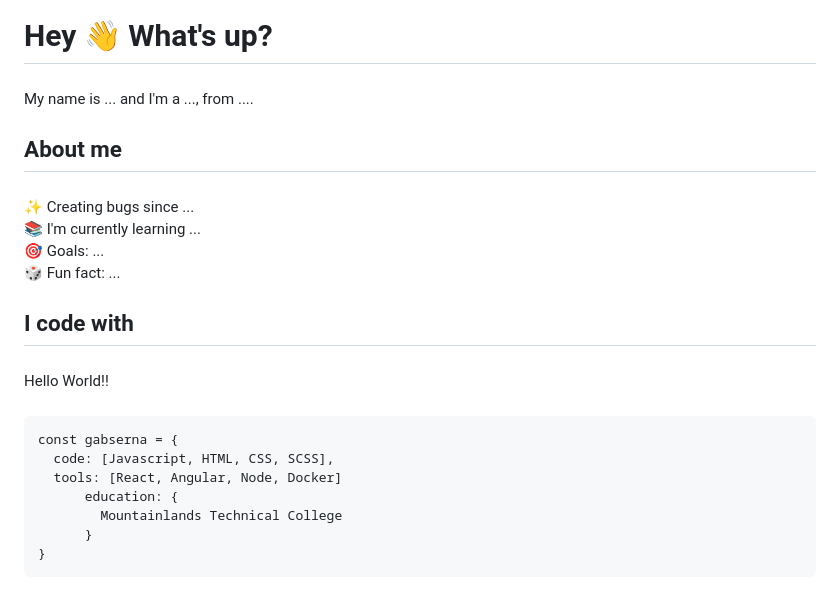
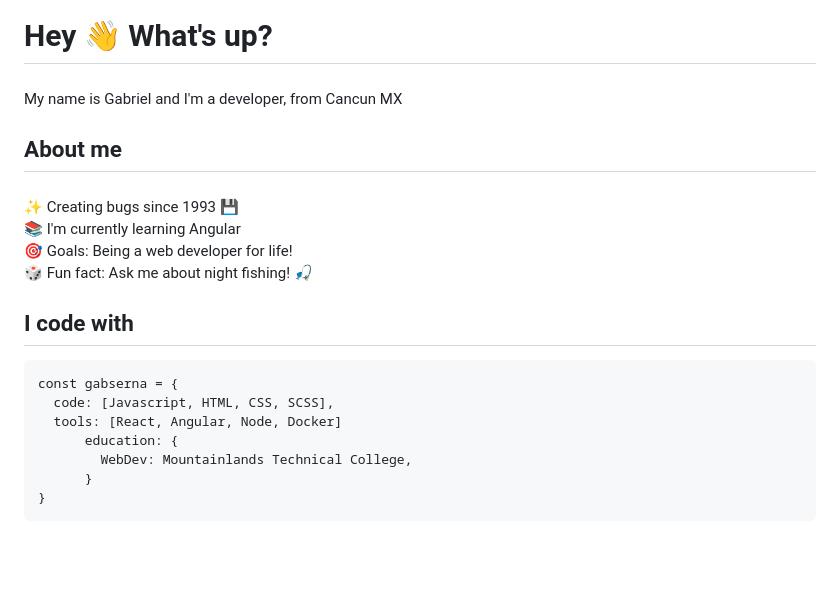
Before and after one commit to gabserna/gabserna, a Markdown page: README.md, the part around one of its changes. Rendered like a GitHub page; blank space fills up the shorter version.

````diff
--- a/README.md
+++ b/README.md
@@ -2,7 +2,7 @@
 
 ###
 
-<p align="left">My name is ... and I'm a ..., from ....</p>
+<p align="left">My name is Gabriel and I'm a developer, from Cancun MX</p>
 
 ###
 
@@ -10,23 +10,21 @@
 
 ###
 
-<p align="left">✨ Creating bugs since ...<br>📚 I'm currently learning ...<br>🎯 Goals: ...<br>🎲 Fun fact: ...</p>
+<p align="left">✨ Creating bugs since 1993 💾<br>
+  📚 I'm currently learning Angular<br>
+  🎯 Goals: Being a web developer for life!<br>
+  🎲 Fun fact: Ask me about night fishing! 🎣 </p>
 
 ###
 
 <h2 align="left">I code with</h2>
 
-###
-
-<p align="left">Hello World!!</p>
-
-###
 ```
 const gabserna = {
   code: [Javascript, HTML, CSS, SCSS],
   tools: [React, Angular, Node, Docker]
       education: {
-        Mountainlands Technical College
+        WebDev: Mountainlands Technical College,
       }
 }
 ```
````
Also changed, not shown: other parts of README.md (+0 -12 lines).
